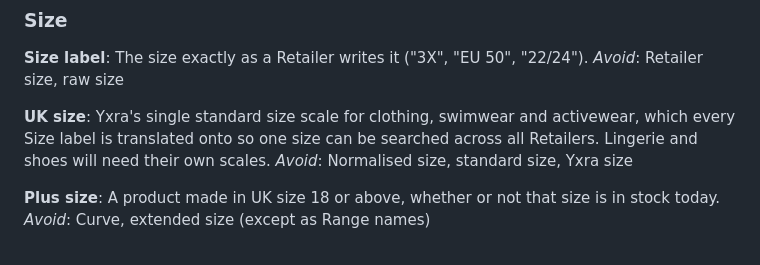
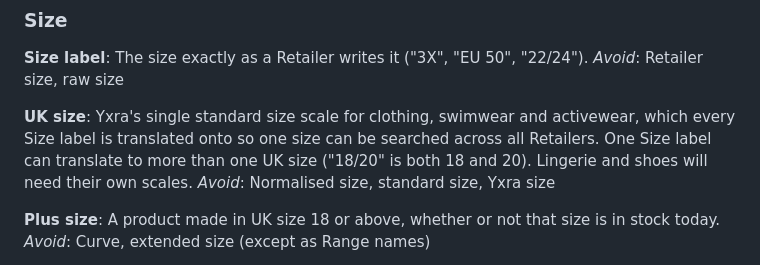
Before and after one commit to Tico26/Yxra, a Markdown page: CONTEXT.md, the part around the change. Drawn GitHub-style.

Commit message:
Note that one Size label can cover several UK sizes
Co-Authored-By: Claude Opus 5.5 (1M context) <noreply@anthropic.com>
Claude-Session: https://claude.ai/code/session_01Kg9qsH4LhMEKAJBfEMi3QX

```diff
--- a/CONTEXT.md
+++ b/CONTEXT.md
@@ -45,7 +45,7 @@ The size exactly as a Retailer writes it ("3X", "EU 50", "22/24").
 _Avoid_: Retailer size, raw size
 
 **UK size**:
-Yxra's single standard size scale for clothing, swimwear and activewear, which every Size label is translated onto so one size can be searched across all Retailers. Lingerie and shoes will need their own scales.
+Yxra's single standard size scale for clothing, swimwear and activewear, which every Size label is translated onto so one size can be searched across all Retailers. One Size label can translate to more than one UK size ("18/20" is both 18 and 20). Lingerie and shoes will need their own scales.
 _Avoid_: Normalised size, standard size, Yxra size
 
 **Plus size**:
```
